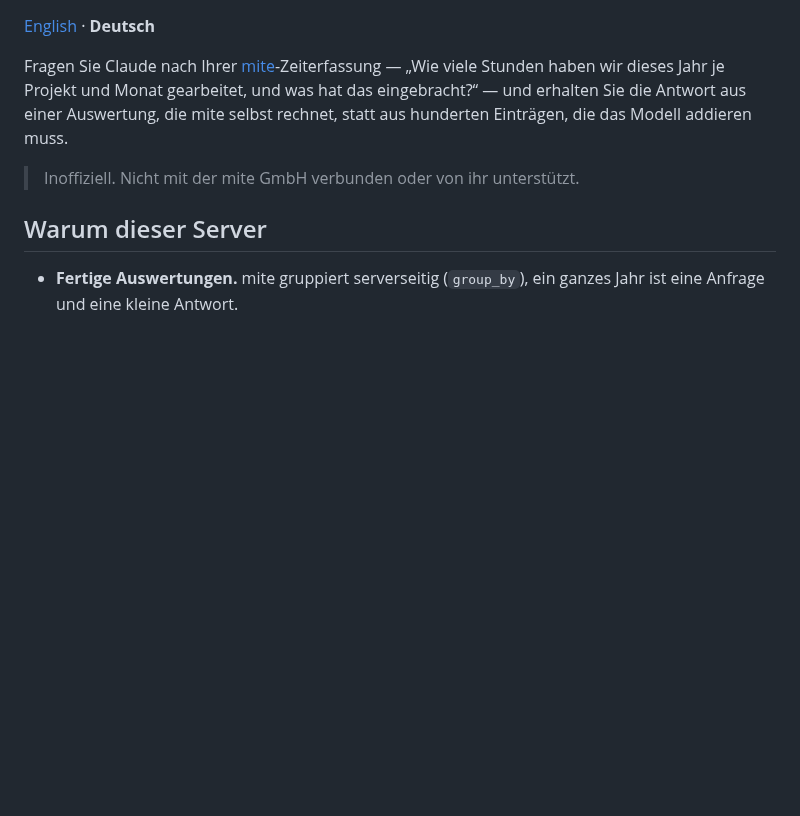
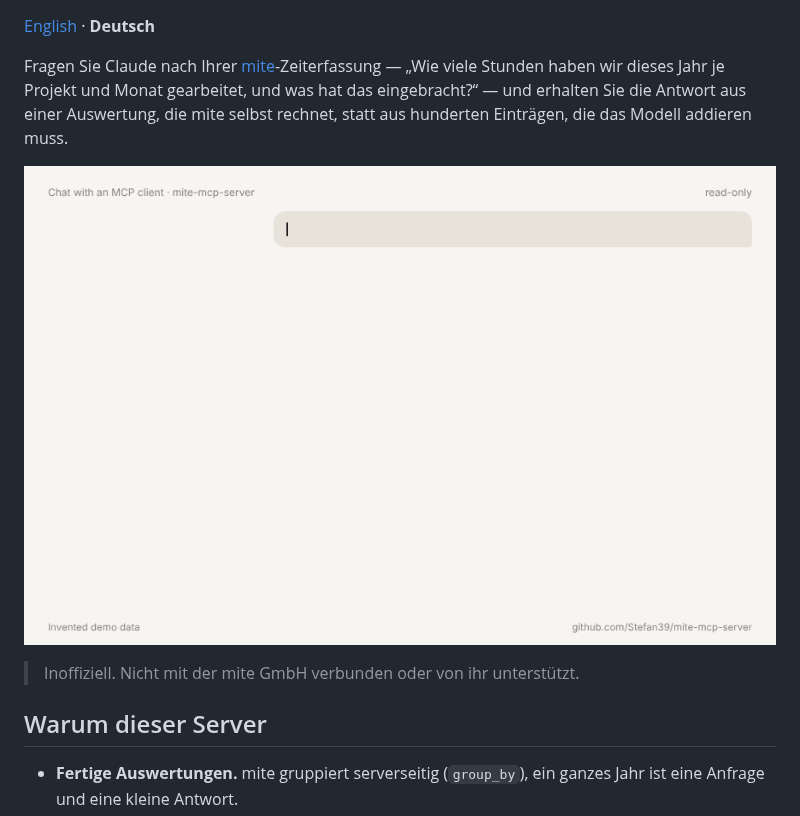
Before and after one commit to Stefan39/mite-mcp-server, a Markdown page: README.de.md, the part around one of its changes. GitHub-like rendering; pictures changed too: docs/images/demo-monthly-report.gif (added); blank space fills up the shorter version.

Commit message:
docs: demo GIF of a monthly report, npm badge and social preview image

```diff
--- a/README.de.md
+++ b/README.de.md
@@ -6,6 +7,8 @@
 [English](README.md) · **Deutsch**
 
 Fragen Sie Claude nach Ihrer [mite](https://mite.de)-Zeiterfassung — „Wie viele Stunden haben wir dieses Jahr je Projekt und Monat gearbeitet, und was hat das eingebracht?“ — und erhalten Sie die Antwort aus einer Auswertung, die mite selbst rechnet, statt aus hunderten Einträgen, die das Modell addieren muss.
+
+![Demo: Monatsauswertung je Projekt im Chat (erfundene Daten)](https://raw.githubusercontent.com/Stefan39/mite-mcp-server/main/docs/images/demo-monthly-report.gif)
 
 > Inoffiziell. Nicht mit der mite GmbH verbunden oder von ihr unterstützt.
 
```
Also changed, not shown: other parts of README.de.md (+1 -0 lines), README.md (+3 -0 lines), docs/images/social-preview.png (added).
